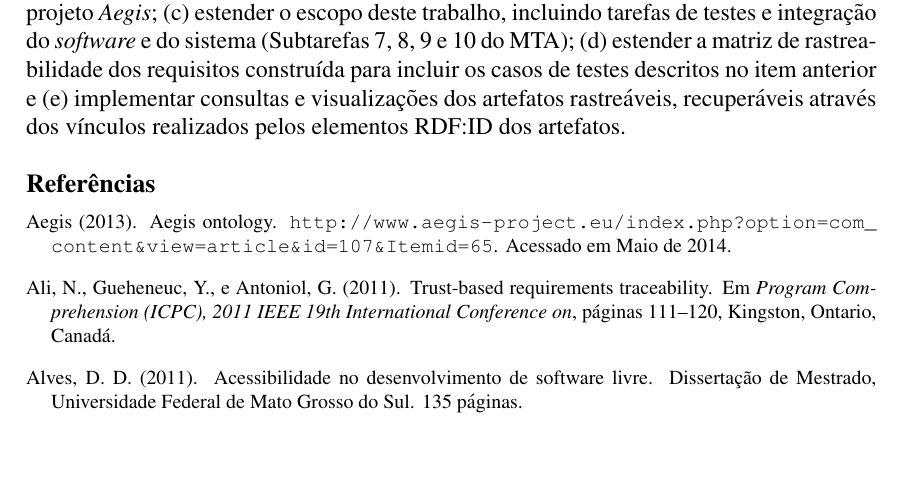
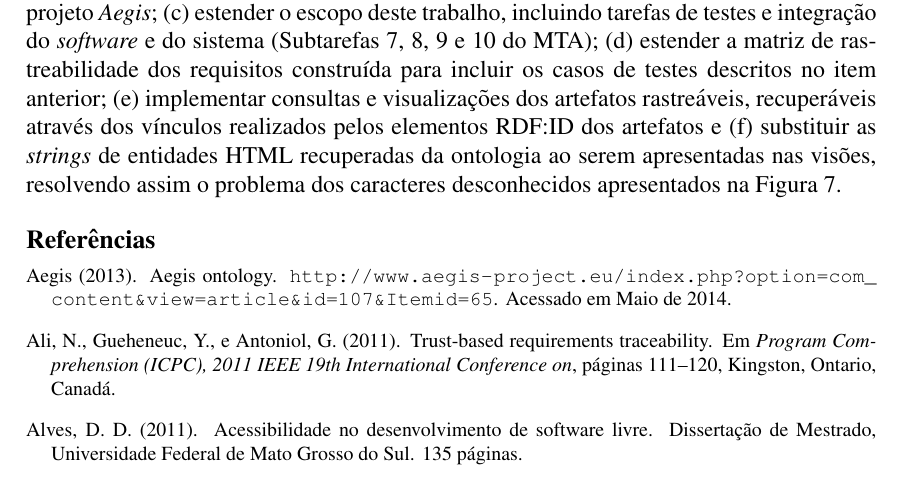
Before and after one commit to rodrigogbranco/sbes-2014-tool, a LaTeX paper (artigo.tex): part of page 8 of 9, cut so that both start at the same text, the shorter picture padded with empty space. Compiled offline with pdfLaTeX; the source files are stored in an older character set and shown here as Unicode.

Commit message:
versão 2

```diff
--- a/artigo.tex
+++ b/artigo.tex
@@ -311,10 +311,13 @@ profissional este que pode não estar disponível na equipe de desenvolvimento d
   (c) estender o escopo deste trabalho, incluindo tarefas de testes e integração
   do \textit{software} e do sistema (Subtarefas 7, 8, 9 e 10 do MTA);
   (d) estender a matriz de rastreabilidade dos requisitos construída para
-  incluir os casos de testes descritos no item anterior e
+  incluir os casos de testes descritos no item anterior;
   (e) implementar consultas e visualizações dos artefatos rastreáveis,
   recuperáveis através dos vínculos realizados pelos elementos RDF:ID dos
-  artefatos.
+  artefatos e
+  (f) substituir as \textit{strings} de entidades HTML recuperadas da ontologia
+  ao serem apresentadas nas visões, resolvendo assim o problema dos caracteres
+  desconhecidos apresentados na Figura \ref{fig:commentview}.
 
 \begin{footnotesize}
 
```
